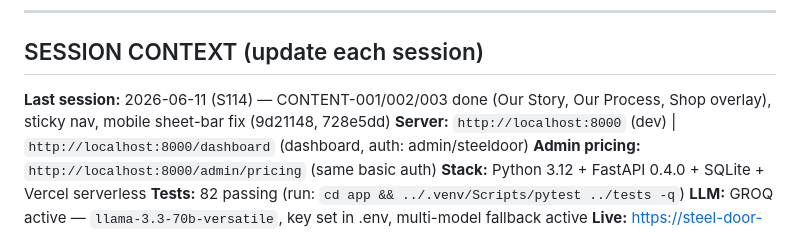
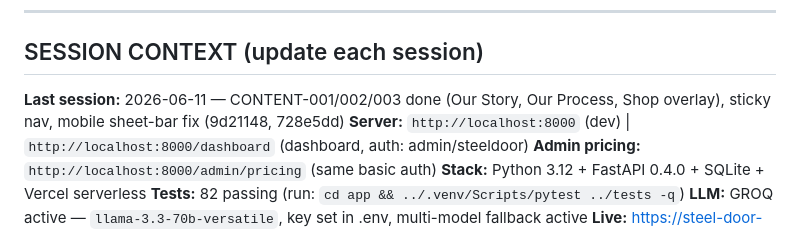
Before and after one commit to keejay1290-maker/SteelDoorChatBot, a Markdown page: TASKS.md, the part around the change. Rendered like a GitHub page.

```diff
--- a/TASKS.md
+++ b/TASKS.md
@@ -8,7 +8,7 @@
 
 ## SESSION CONTEXT (update each session)
 
-**Last session:** 2026-06-11 (S114) — CONTENT-001/002/003 done (Our Story, Our Process, Shop overlay), sticky nav, mobile sheet-bar fix (9d21148, 728e5dd)
+**Last session:** 2026-06-11 — CONTENT-001/002/003 done (Our Story, Our Process, Shop overlay), sticky nav, mobile sheet-bar fix (9d21148, 728e5dd)
 **Server:** `http://localhost:8000` (dev) | `http://localhost:8000/dashboard` (dashboard, auth: admin/steeldoor)
 **Admin pricing:** `http://localhost:8000/admin/pricing` (same basic auth)
 **Stack:** Python 3.12 + FastAPI 0.4.0 + SQLite + Vercel serverless
```
Also changed, not shown: README.md (+1 -1 lines).
